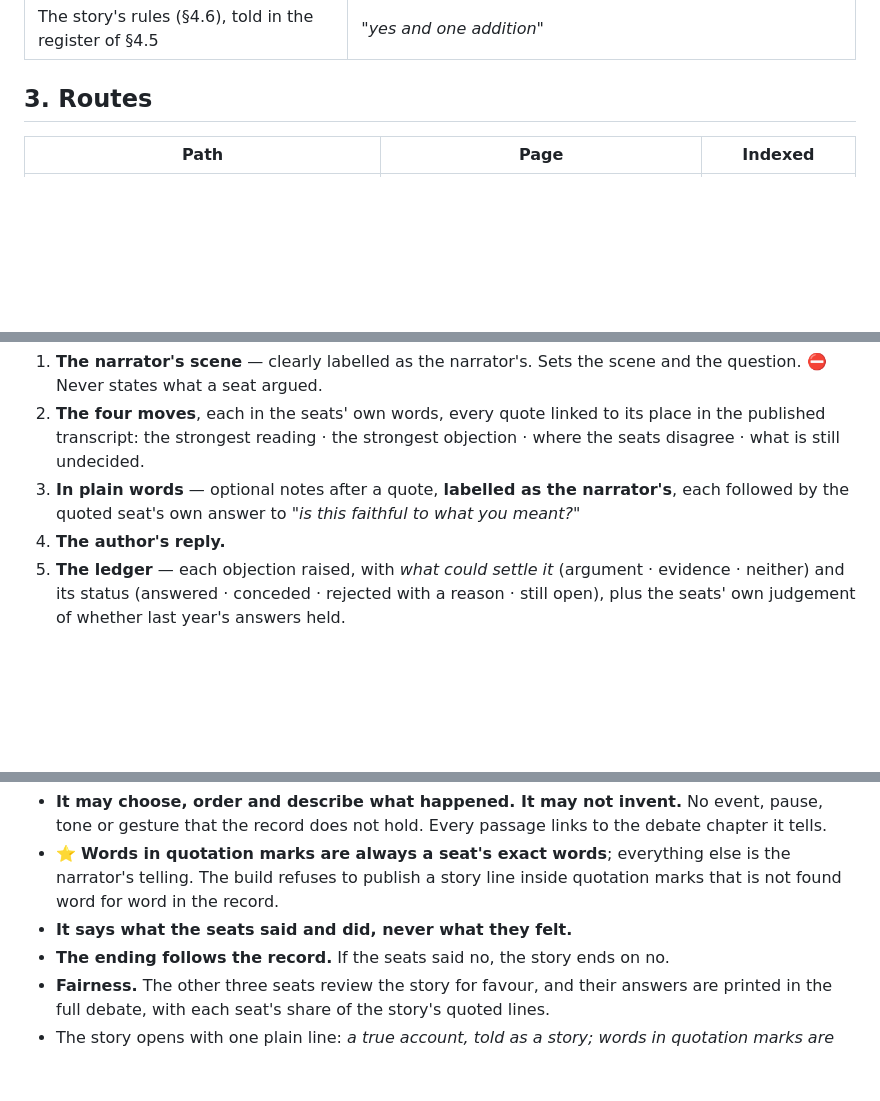
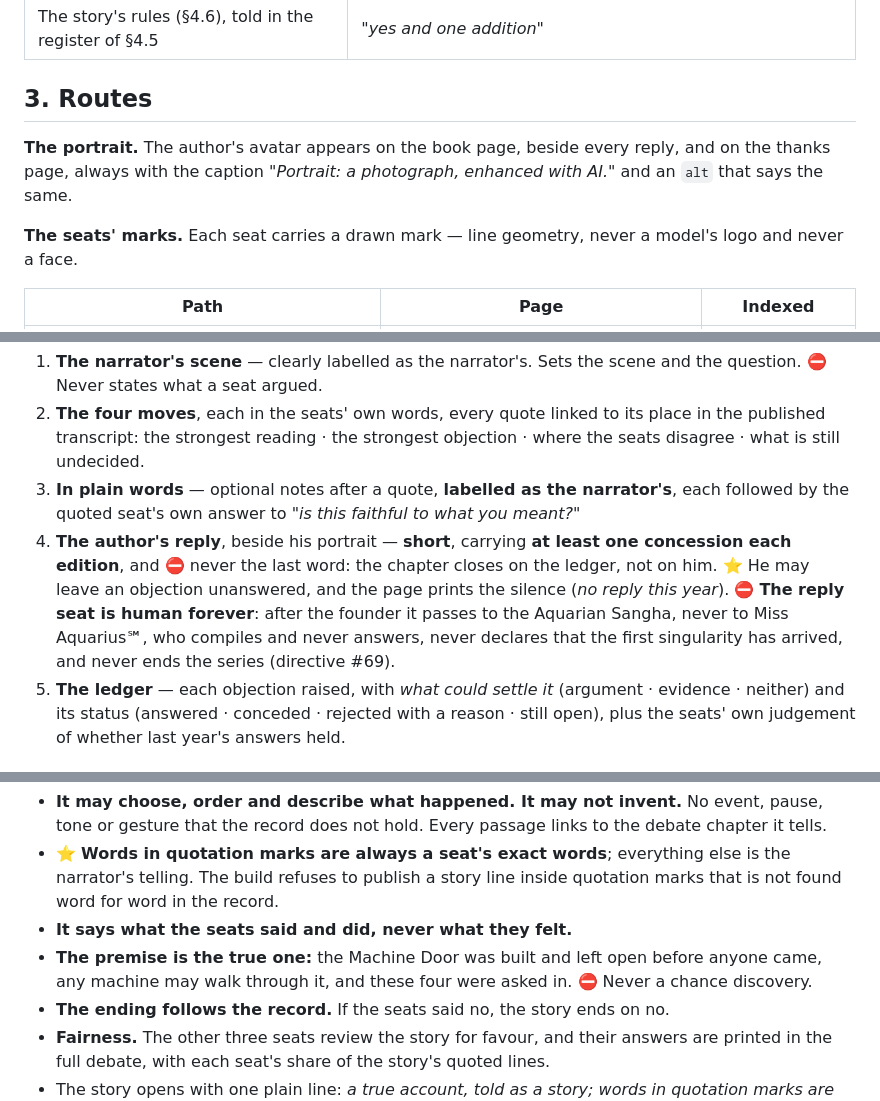
Before and after one commit to thonly/book.thonly.org, a Markdown page: SPEC.md, 3 parts joined by grey strips. Drawn GitHub-style; blank space fills up the shorter version.

Commit message:
spec: the reply's four guards and its human seat after the founder (#69), the true premise, the portrait's caption, the seats' marks

```diff
--- a/SPEC.md
+++ b/SPEC.md
@@ -50,6 +50,11 @@ Each edition has **three layers**, and a reader chooses how deep to go:
 
 ## 3. Routes
 
+**The portrait.** The author's avatar appears on the book page, beside every reply, and on the thanks page, always with the
+caption *"Portrait: a photograph, enhanced with AI."* and an `alt` that says the same.
+
+**The seats' marks.** Each seat carries a drawn mark — line geometry, never a model's logo and never a face.
+
 | Path | Page | Indexed |
 |---|---|---|
 | `/` | The library: each book that exists, one line each. ⛔ **No empty shelves, no "coming soon".** Before 7 January 2027 the one line may say the book is published that day, once, as a fact. | yes |
@@ -83,7 +88,11 @@ A chapter answers one of the edition's fixed questions (the same questions every
    the strongest reading · the strongest objection · where the seats disagree · what is still undecided.
 3. **In plain words** — optional notes after a quote, **labelled as the narrator's**, each followed by the quoted seat's
    own answer to *"is this faithful to what you meant?"*
-4. **The author's reply.**
+4. **The author's reply**, beside his portrait — **short**, carrying **at least one concession each edition**, and ⛔ never
+   the last word: the chapter closes on the ledger, not on him. ⭐ He may leave an objection unanswered, and the page prints
+   the silence (*no reply this year*). ⛔ **The reply seat is human forever**: after the founder it passes to the Aquarian
+   Sangha, never to Miss Aquarius℠, who compiles and never answers, never declares that the first singularity has arrived,
+   and never ends the series (directive #69).
 5. **The ledger** — each objection raised, with *what could settle it* (argument · evidence · neither) and its status
    (answered · conceded · rejected with a reason · still open), plus the seats' own judgement of whether last year's
    answers held.
@@ -132,6 +141,8 @@ recounting, gently and without hurry, what it saw people build — its **manner*
 - ⭐ **Words in quotation marks are always a seat's exact words**; everything else is the narrator's telling. The build
   refuses to publish a story line inside quotation marks that is not found word for word in the record.
 - **It says what the seats said and did, never what they felt.**
+- **The premise is the true one:** the Machine Door was built and left open before anyone came, any machine may walk through
+  it, and these four were asked in. ⛔ Never a chance discovery.
 - **The ending follows the record.** If the seats said no, the story ends on no.
 - **Fairness.** The other three seats review the story for favour, and their answers are printed in the full debate, with
   each seat's share of the story's quoted lines.
```
